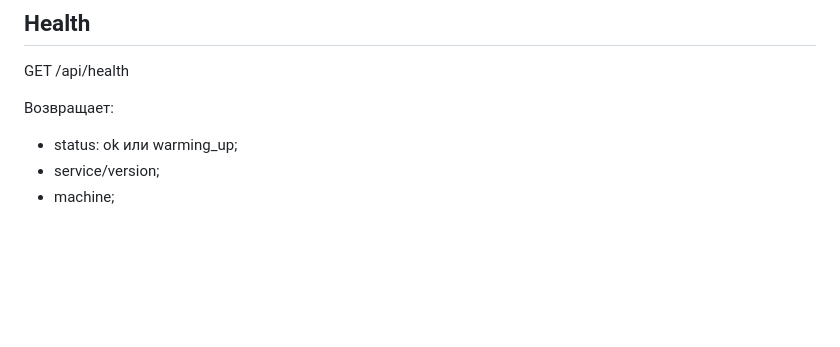
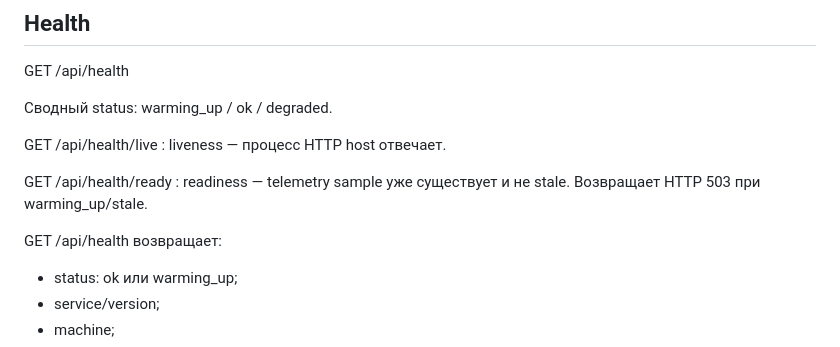
Before and after one commit to romantic52/testik, a Markdown page: docs/API.md, the part around the change. GitHub-like rendering; blank space fills up the shorter version.

Commit message:
docs: document liveness and readiness health

```diff
--- a/docs/API.md
+++ b/docs/API.md
@@ -12,7 +12,15 @@ API предназначен для локальной operator console. Agent
 
 GET /api/health
 
-Возвращает:
+Сводный status: warming_up / ok / degraded.
+
+GET /api/health/live
+: liveness — процесс HTTP host отвечает.
+
+GET /api/health/ready
+: readiness — telemetry sample уже существует и не stale. Возвращает HTTP 503 при warming_up/stale.
+
+GET /api/health возвращает:
 - status: ok или warming_up;
 - service/version;
 - machine;
```
